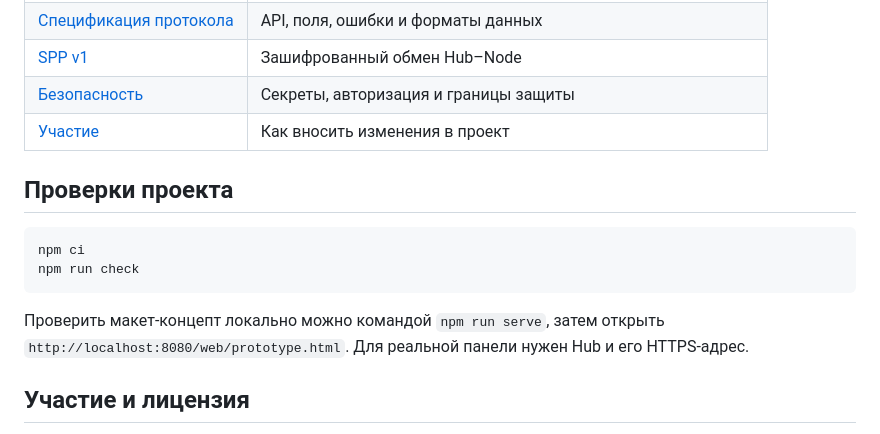
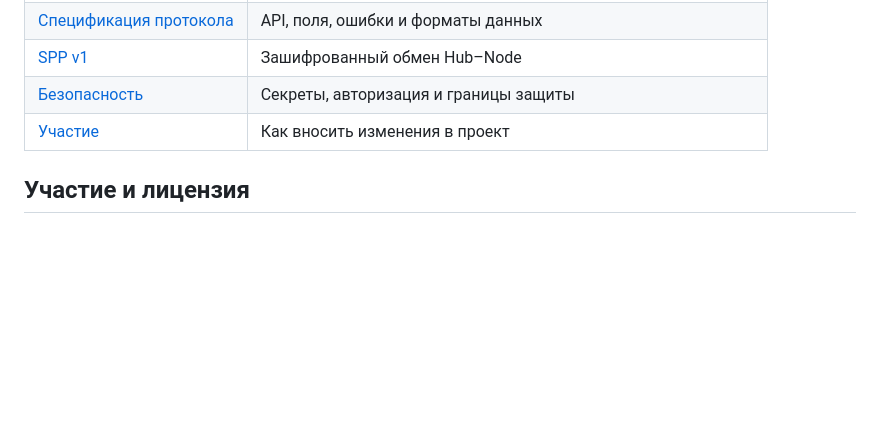
Before and after one commit to Maxim-szh/smart-plant-os, a Markdown page: README.md, the part around the change. GitHub-like rendering; blank space fills up the shorter version.

````diff
--- a/README.md
+++ b/README.md
@@ -58,15 +58,6 @@
 | [Безопасность](docs/SECURITY.md) | Секреты, авторизация и границы защиты |
 | [Участие](CONTRIBUTING.md) | Как вносить изменения в проект |
 
-## Проверки проекта
-
-```sh
-npm ci
-npm run check
-```
-
-Проверить макет-концепт локально можно командой `npm run serve`, затем открыть `http://localhost:8080/web/prototype.html`. Для реальной панели нужен Hub и его HTTPS-адрес.
-
 ## Участие и лицензия
 
 Перед изменениями прочитайте [CONTRIBUTING.md](CONTRIBUTING.md). Код распространяется по [Apache-2.0](LICENSE); аппаратные испытания, выбор распиновки и безопасное подключение нагрузки описаны отдельно и пока не завершены.
````
